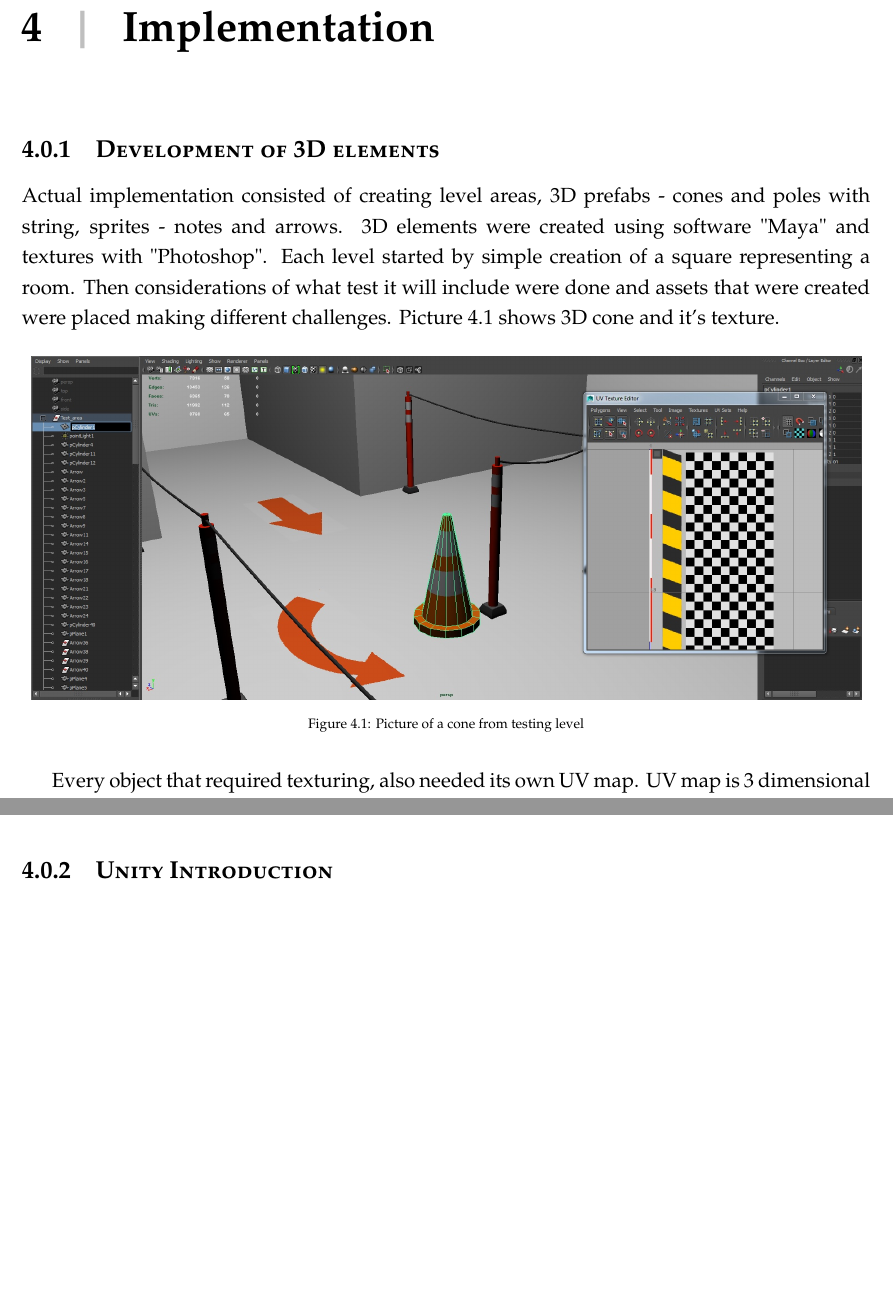
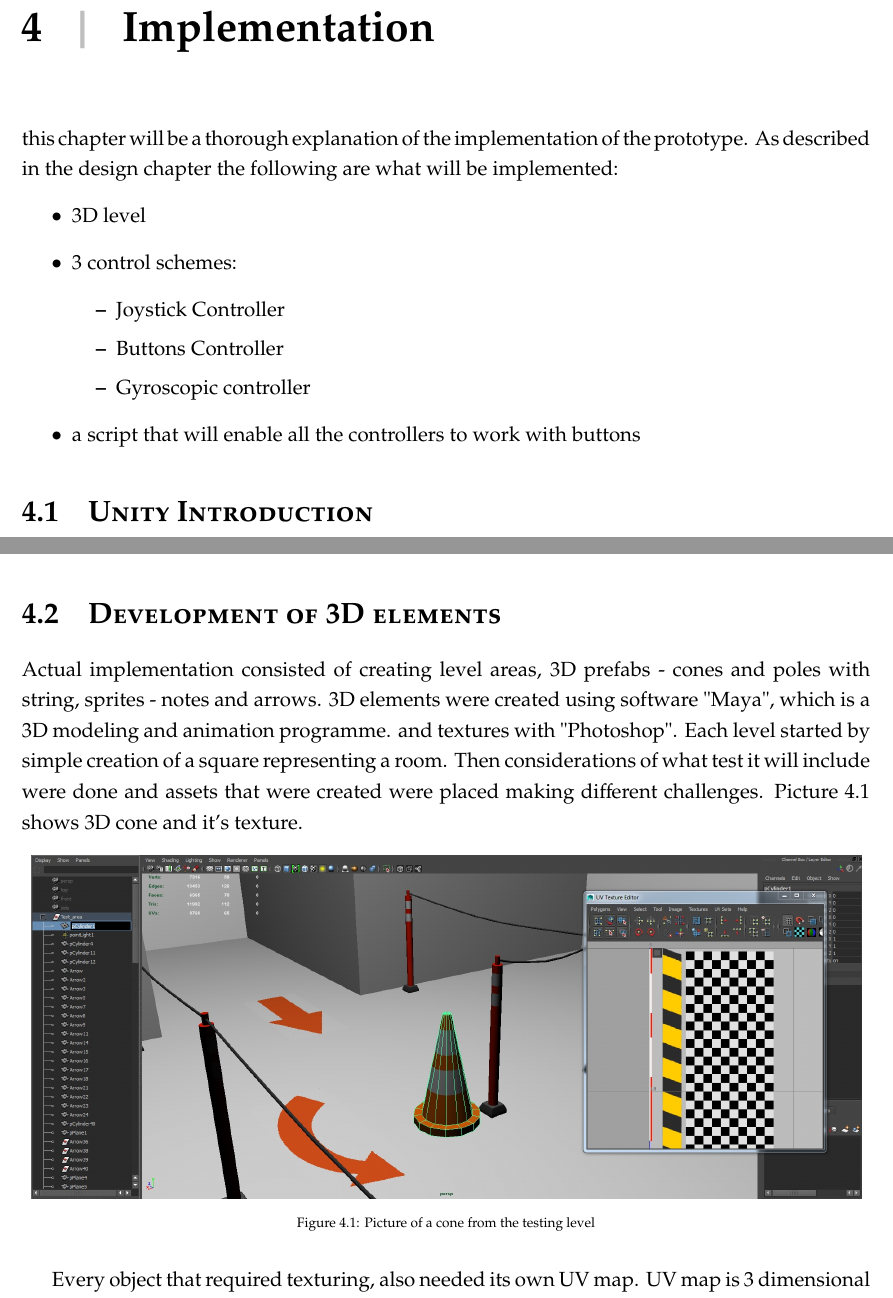
Before and after one commit to lauris47/MEAP2, a LaTeX thesis (Report/report.tex, which reads Report/Implementation.tex): two parts of pages 38 and 40 of 59 before the commit and two parts of pages 38 and 39 of 60 after it, joined at a grey line, cut so that both start at the same text, the shorter picture padded with empty space. Compiled offline with pdfLaTeX.

Commit message:
Implementation Intro added

```diff
--- a/Report/Implementation.tex
+++ b/Report/Implementation.tex
@@ -1,24 +1,27 @@
 \chapter{Implementation}
-%This chapter will describe how the implementation for the evaluation has been made. first lets take a look at what has to be implemented and why.
-%\begin{itemize}
-%\item Test Level\\
-%this is the 3D environment that will be used to test the different control schemes.
-%\item Gyroscopic controls\\
-%The control scheme that will use the gyroscope found in many mobile devices, what the gyroscope will be used for is to make it seem natural to turn around when looking in a virtual 3D space environment.
-%\item Joystick controls\\
-%this control scheme is composed of two joystick like buttons, that respond to being dragged, one joystick will control the camera movement and the other the orientation of the camera. The idea is that this control scheme will seem familiar%reference to UX section
-%to users because the common place console controller uses the same kind of dragable joystick.
-%\item Standard button controls\\
-%Because the previously described control schemes uses concepts that might not be immediately familiar to all users, this standard button control scheme was designed to see if users who are not familiar with joysticks and using their body movements, would perform better with a control scheme made out of buttons, all the buttons are able to trigger when being held down.
-%\end{itemize}
+this chapter will be a thorough explanation of the implementation of the prototype.
+As described in the design chapter the following are what will be implemented:
+\begin{itemize}
+\item 3D level
+\item 3 control schemes:
+		\begin{itemize}
+		\item Joystick Controller
+		\item Buttons Controller
+		\item Gyroscopic controller
+		\end{itemize}
+\item a script that will enable all the controllers to work with buttons
+\end{itemize}
+
 %these four things are what is needed in the projects implementation. To implement this what is needed is some sort of framework for working within a 3D environment, there are two ways to go about this, either build such a framework from scratch or use one of the many game engines available. Since developing a fully fletched 3d engine is beyond the scope of this project, the choice fell on developing from within an available 3D engine
-
-\subsection{Development of 3D elements}
-Actual implementation consisted of creating level areas, 3D prefabs - cones and poles with string, sprites - notes and arrows. 3D elements were created using software "Maya" and textures with "Photoshop". Each level started by simple creation of a square representing a room. Then considerations of what test it will include were done and assets that were created were placed making different challenges. Picture \ref{3dDevelopment1} shows 3D cone and it's texture.
+\section{Unity Introduction}
+For this implementation the choice was made to use the freely available Unity3D engine, this was chosen as Unity provides a lot of features that would otherwise mean that this project would not be possible to complete in the amount of time given. This section will provide a quick glance at what Unity is and introduce some common terms used within Unity. Everything that is seen in a Unity game is composed of {\tt GameObjects} these objects are what the scripts described in the following sections will be attached to. A newly created {\tt GameObject} will only contain what is known as a {\tt Transform} the transform is an object that holds the information about where the object is within the 3D space. It also holds the objects rotational information  and its scale.
+the position of the object is expressed as a vector, a vector is a mathematical tool for representing a coordinate in space. As such vectors are the primarily tool that is used in unity for expressing things like velocity, position, forces etc.
+\section{Development of 3D elements}
+Actual implementation consisted of creating level areas, 3D prefabs - cones and poles with string, sprites - notes and arrows. 3D elements were created using software "Maya", which is a 3D modeling and animation programme. and textures with "Photoshop". Each level started by simple creation of a square representing a room. Then considerations of what test it will include were done and assets that were created were placed making different challenges. Picture \ref{3dDevelopment1} shows 3D cone and it's texture.
 \begin{figure}[H]
 \centering
 \includegraphics[scale=0.35]{3D_dev_7.jpg}
-\caption{Picture of a cone from testing level}
+\caption{Picture of a cone from the testing level}
 \label {3dDevelopment1}
 \end{figure}
 Every object that required texturing, also needed its own UV map. UV map is 3 dimensional model representation in 2 dimensions - it helps to see and paint texture using tools as Photoshop. Following picture shows UV map as red lines, that helps to see the boundaries for the texturing in Photoshop \ref{3dDevelopment2}.
@@ -36,4 +39,3 @@ Text, directional arrows, and other symbols needed to be transparent so it would
 \label {3dDevelopment3}
 \end{figure}
 Since graphics and aesthetics were not focus of this test level, textures were created very minimalistic - without any shadowing, noise, imitation of being old or used etc. It also helped to make test very optimized in hardware performance, since textures size on disk were as little as few kilobytes.
-\subsection{Unity Introduction}
```
Also changed, not shown: Report/Implementation.tex (19 more changed lines).
